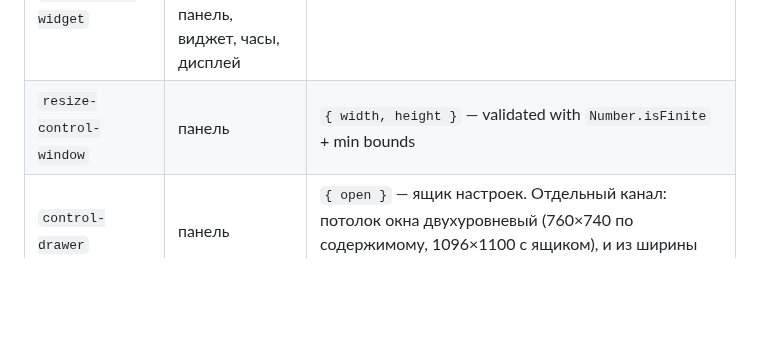
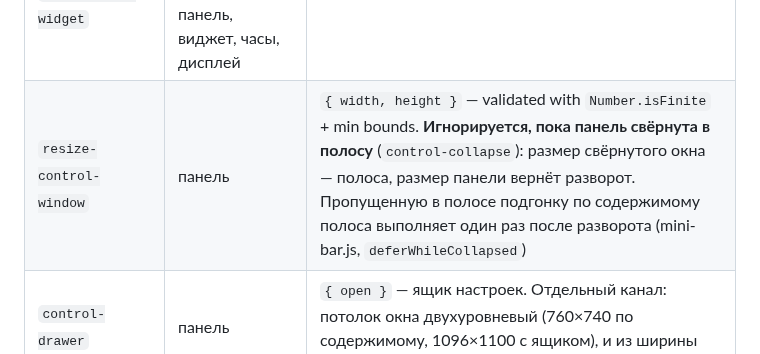
Before and after one commit to Jkaotlic/timer-widget, a Markdown page: docs/ipc.md, the part around the change. GitHub-like rendering; blank space fills up the shorter version.

Commit message:
docs(ipc): resize-control-window игнорируется, пока панель свёрнута
Финальное ревью ветки, M6: изменение поведения канала записано в его строке.

Co-Authored-By: Claude Opus 5.5 <noreply@anthropic.com>

```diff
--- a/docs/ipc.md
+++ b/docs/ipc.md
@@ -67,7 +67,7 @@ file:// → app:// нового канала не заводит: у его ск
 | `open-widget` / `close-widget` | open-widget: панель, часы, дисплей; close-widget: панель, виджет, часы, дисплей | Toggle widget window |
 | `open-display` / `close-display` | open-display: панель, виджет, часы; close-display: панель, виджет, часы, дисплей | Toggle display window |
 | `open-clock-widget` / `close-clock-widget` | open-clock-widget: панель, виджет, дисплей; close-clock-widget: панель, виджет, часы, дисплей | Toggle clock widget |
-| `resize-control-window` | панель | `{ width, height }` — validated with `Number.isFinite` + min bounds |
+| `resize-control-window` | панель | `{ width, height }` — validated with `Number.isFinite` + min bounds. **Игнорируется, пока панель свёрнута в полосу** (`control-collapse`): размер свёрнутого окна — полоса, размер панели вернёт разворот. Пропущенную в полосе подгонку по содержимому полоса выполняет один раз после разворота (mini-bar.js, `deferWhileCollapsed`) |
 | `control-drawer` | панель | `{ open }` — ящик настроек. Отдельный канал: потолок окна двухуровневый (760×740 по содержимому, 1096×1100 с ящиком), и из ширины запроса уровень не выводится |
 | `control-collapse` | панель | `{ collapsed, height }` — свернуть панель в полосу. Отдельный канал: `resize-control-window` зажимает высоту минимумом окна (660). Снимает и возвращает пол `minHeight`, держит ВЕРХНИЙ край, `height` в 36…120 |
 | `widget-resize` / `widget-move` / `widget-set-position` | виджет | Геометрия виджета. `widget-move` несёт `{deltaX, deltaY, first}`: `first` помечает начало жеста, и main держит размер окна до конца перетаскивания |
```
